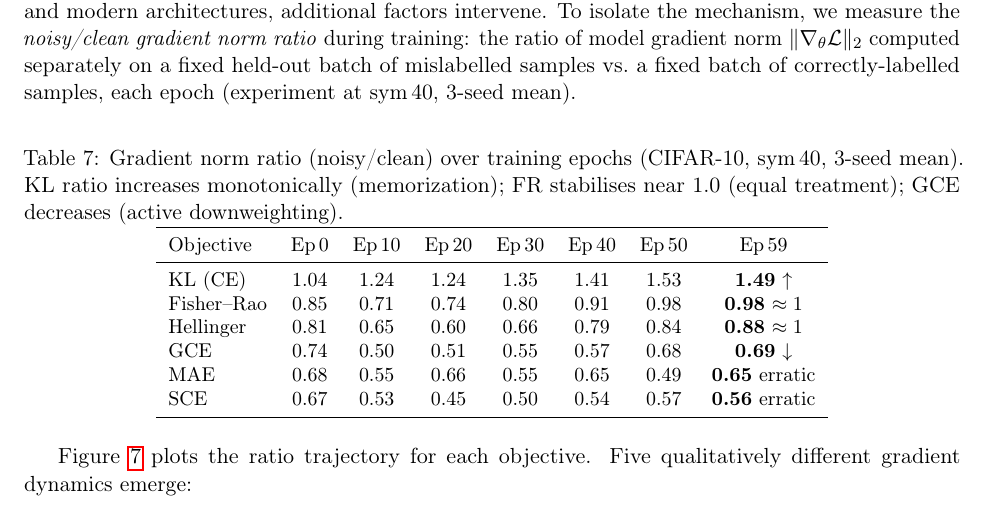
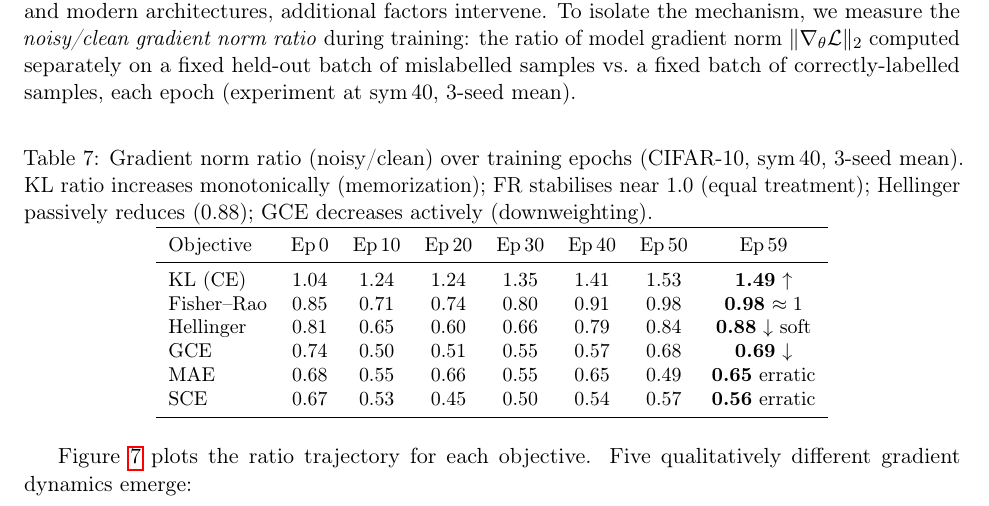
Before and after one commit to mbottoni/fisher-rao-ml, a LaTeX paper (reports/fr_noisy_labels.tex): part of page 13 of 29, cut so that both start at the same text. Compiled offline with pdfLaTeX.

Commit message:
fr_noisy_labels: fix Hellinger annotation in grad norm table (0.88 is soft↓, not ≈1)

```diff
--- a/reports/fr_noisy_labels.tex
+++ b/reports/fr_noisy_labels.tex
@@ -933,7 +933,8 @@ vs.\ a fixed batch of correctly-labelled samples, each epoch
   \centering
   \caption{Gradient norm ratio (noisy/clean) over training epochs (CIFAR-10,
     sym\,40, 3-seed mean). KL ratio increases monotonically (memorization);
-    FR stabilises near 1.0 (equal treatment); GCE decreases (active downweighting).}
+    FR stabilises near 1.0 (equal treatment); Hellinger passively reduces (0.88);
+    GCE decreases actively (downweighting).}
   \label{tab:grad_ratio}
   \small
   \begin{tabular}{lccccccc}
@@ -942,7 +943,7 @@ vs.\ a fixed batch of correctly-labelled samples, each epoch
     \midrule
     KL (CE)     & 1.04 & 1.24 & 1.24 & 1.35 & 1.41 & 1.53 & \textbf{1.49} $\uparrow$ \\
     Fisher--Rao & 0.85 & 0.71 & 0.74 & 0.80 & 0.91 & 0.98 & \textbf{0.98} $\approx 1$ \\
-    Hellinger   & 0.81 & 0.65 & 0.60 & 0.66 & 0.79 & 0.84 & \textbf{0.88} $\approx 1$ \\
+    Hellinger   & 0.81 & 0.65 & 0.60 & 0.66 & 0.79 & 0.84 & \textbf{0.88} $\downarrow$ soft \\
     GCE         & 0.74 & 0.50 & 0.51 & 0.55 & 0.57 & 0.68 & \textbf{0.69} $\downarrow$ \\
     MAE         & 0.68 & 0.55 & 0.66 & 0.55 & 0.65 & 0.49 & \textbf{0.65} erratic \\
     SCE         & 0.67 & 0.53 & 0.45 & 0.50 & 0.54 & 0.57 & \textbf{0.56} erratic \\
```
